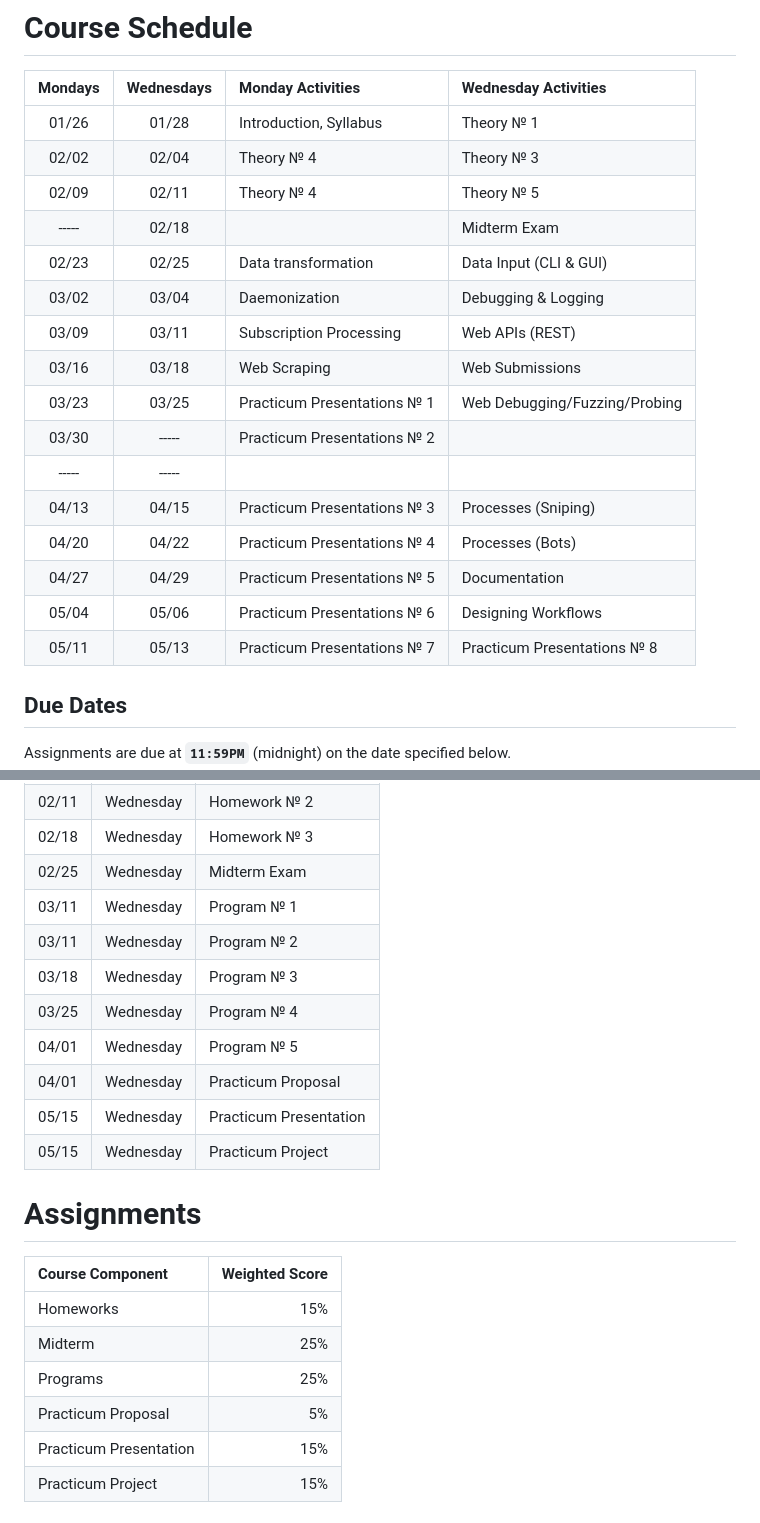
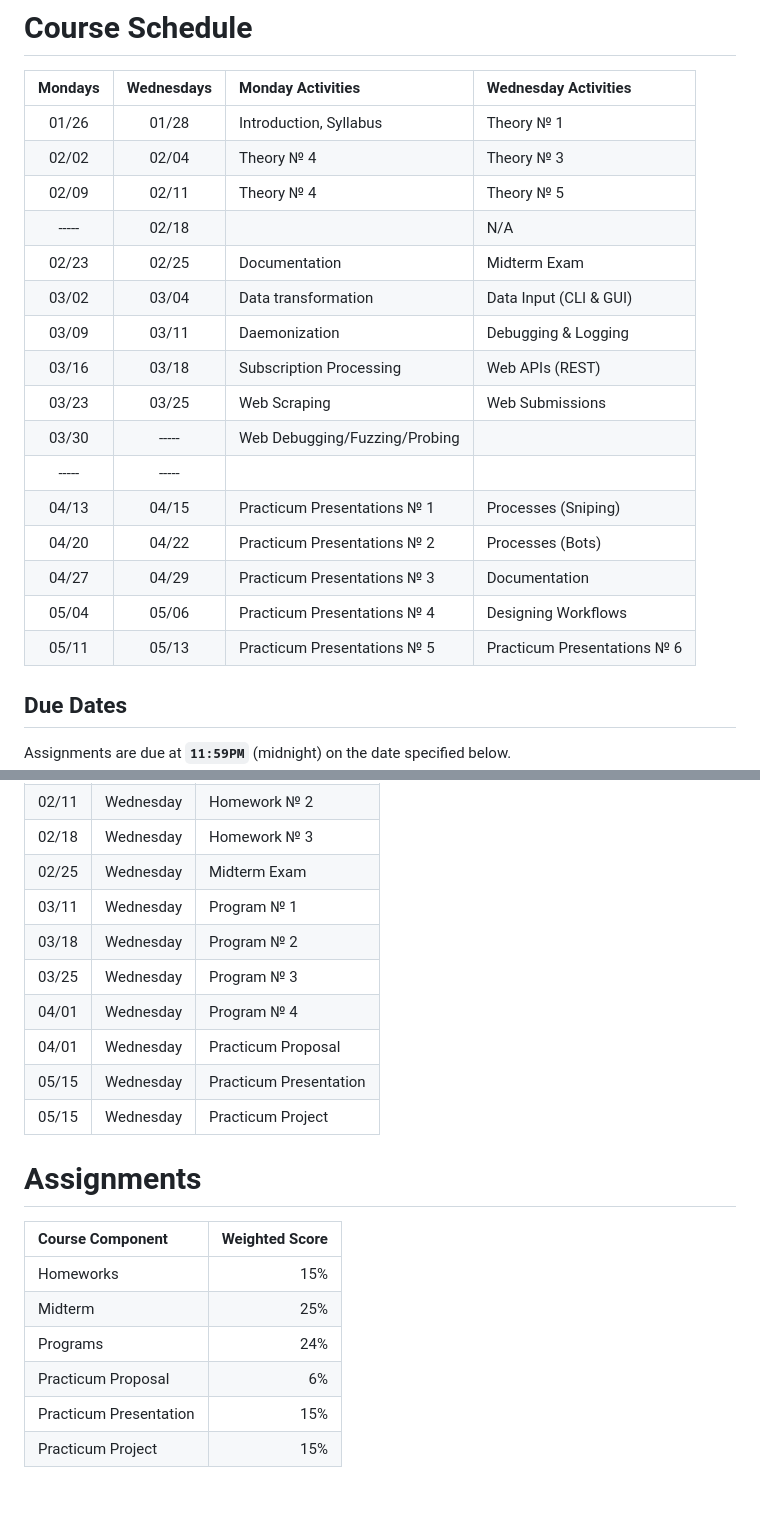
Before and after one commit to recursion-ninja/Course-2026-01-CSCI-Automation-Engineering, a Markdown page: README.md, 2 parts joined by grey strips. Rendered like a GitHub page.

```diff
--- a/README.md
+++ b/README.md
@@ -127,19 +127,19 @@ The practicum should demonstrate the application of the process automation topic
 |    01/26    |     01/28      | Introduction, Syllabus      | Theory № 1   |
 |    02/02    |     02/04      | Theory № 4                  | Theory № 3   |
 |    02/09    |     02/11      | Theory № 4                  | Theory № 5   |
-|    -----    |     02/18      |                             | Midterm Exam |
-|    02/23    |     02/25      | Data transformation         | Data Input (CLI & GUI)  |
-|    03/02    |     03/04      | Daemonization               | Debugging & Logging     |
-|    03/09    |     03/11      | Subscription Processing     | Web APIs (REST)         |
-|    03/16    |     03/18      | Web Scraping                | Web Submissions |
-|    03/23    |     03/25      | Practicum Presentations № 1 | Web Debugging/Fuzzing/Probing |
-|    03/30    |     -----      | Practicum Presentations № 2 |
+|    -----    |     02/18      |                             | N/A          |
+|    02/23    |     02/25      | Documentation               | Midterm Exam |
+|    03/02    |     03/04      | Data transformation         | Data Input (CLI & GUI)  |
+|    03/09    |     03/11      | Daemonization               | Debugging & Logging     |
+|    03/16    |     03/18      | Subscription Processing     | Web APIs (REST)         |
+|    03/23    |     03/25      | Web Scraping                | Web Submissions |
+|    03/30    |     -----      | Web Debugging/Fuzzing/Probing |
 |    -----    |     -----      |                             |
-|    04/13    |     04/15      | Practicum Presentations № 3 | Processes (Sniping)  |
-|    04/20    |     04/22      | Practicum Presentations № 4 | Processes (Bots)  |
-|    04/27    |     04/29      | Practicum Presentations № 5 | Documentation |
-|    05/04    |     05/06      | Practicum Presentations № 6 | Designing Workflows |
-|    05/11    |     05/13      | Practicum Presentations № 7 | Practicum Presentations № 8 |
+|    04/13    |     04/15      | Practicum Presentations № 1 | Processes (Sniping)  |
+|    04/20    |     04/22      | Practicum Presentations № 2 | Processes (Bots)  |
+|    04/27    |     04/29      | Practicum Presentations № 3 | Documentation |
+|    05/04    |     05/06      | Practicum Presentations № 4 | Designing Workflows |
+|    05/11    |     05/13      | Practicum Presentations № 5 | Practicum Presentations № 6 |
 
 
 ## Due Dates
@@ -153,10 +153,9 @@ Assignments are due at **`11:59PM`** (midnight) on the date specified below.
 |    02/18    |     Wednesday     | Homework № 3                       |
 |    02/25    |     Wednesday     | Midterm Exam                       |
 |    03/11    |     Wednesday     | Program  № 1                       |
-|    03/11    |     Wednesday     | Program  № 2                       |
-|    03/18    |     Wednesday     | Program  № 3                       |
-|    03/25    |     Wednesday     | Program  № 4                       |
-|    04/01    |     Wednesday     | Program  № 5                       |
+|    03/18    |     Wednesday     | Program  № 2                       |
+|    03/25    |     Wednesday     | Program  № 3                       |
+|    04/01    |     Wednesday     | Program  № 4                       |
 |    04/01    |     Wednesday     | Practicum Proposal                 |
 |    05/15    |     Wednesday     | Practicum Presentation             |
 |    05/15    |     Wednesday     | Practicum Project                  |
@@ -168,8 +167,8 @@ Assignments are due at **`11:59PM`** (midnight) on the date specified below.
 |:------------------------|---------------:|
 | Homeworks               |   15%          |
 | Midterm                 |   25%          |
-| Programs                |   25%          |
-| Practicum Proposal      |    5%          |
+| Programs                |   24%          |
+| Practicum Proposal      |    6%          |
 | Practicum Presentation  |   15%          |
 | Practicum Project       |   15%          |
 
```
